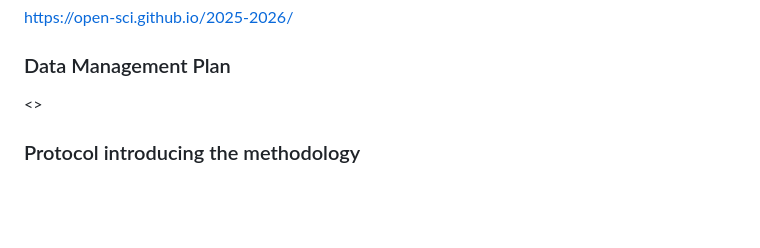
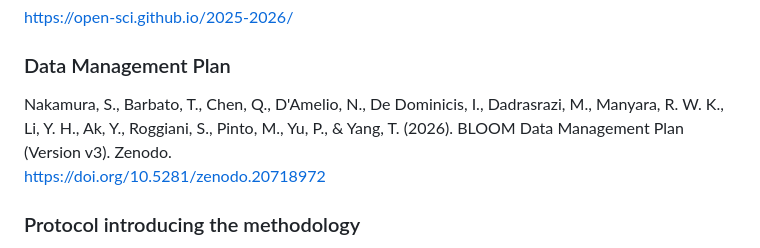
Before and after one commit to open-sci/2025-2026, a Markdown page: bloom/material.md, the part around the change. GitHub-like rendering; blank space fills up the shorter version.

Commit message:
Update DOI of final DMP in materials.md

```diff
--- a/bloom/material.md
+++ b/bloom/material.md
@@ -105,7 +105,8 @@
 https://open-sci.github.io/2025-2026/
 
 ### Data Management Plan
-<<Bibliographic reference in APA style of the last version>>
+Nakamura, S., Barbato, T., Chen, Q., D'Amelio, N., De Dominicis, I., Dadrasrazi, M., Manyara, R. W. K., Li, Y. H., Ak, Y., Roggiani, S., Pinto, M., Yu, P., & Yang, T. (2026). BLOOM Data Management Plan (Version v3). Zenodo.
+https://doi.org/10.5281/zenodo.20718972
 
 ### Protocol introducing the methodology
 Barbato T., D'Amelio N., Dadrasrazi M., Roggiani S., Pinto M., Yu P. (2026). BLOOM Map of Italian Science Protocol v.3. protocols.io, https://dx.doi.org/10.17504/protocols.io.yxmvm86kbg3p/v3
```
